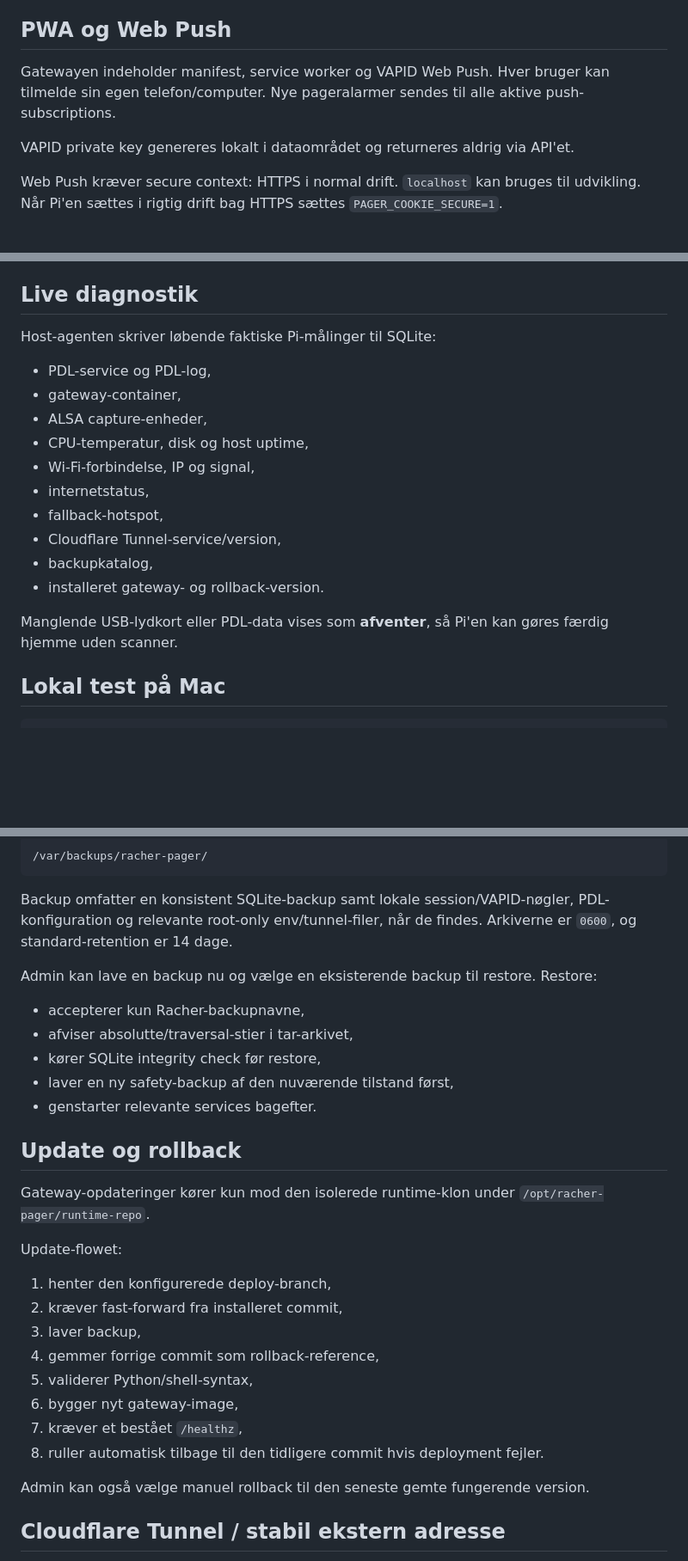
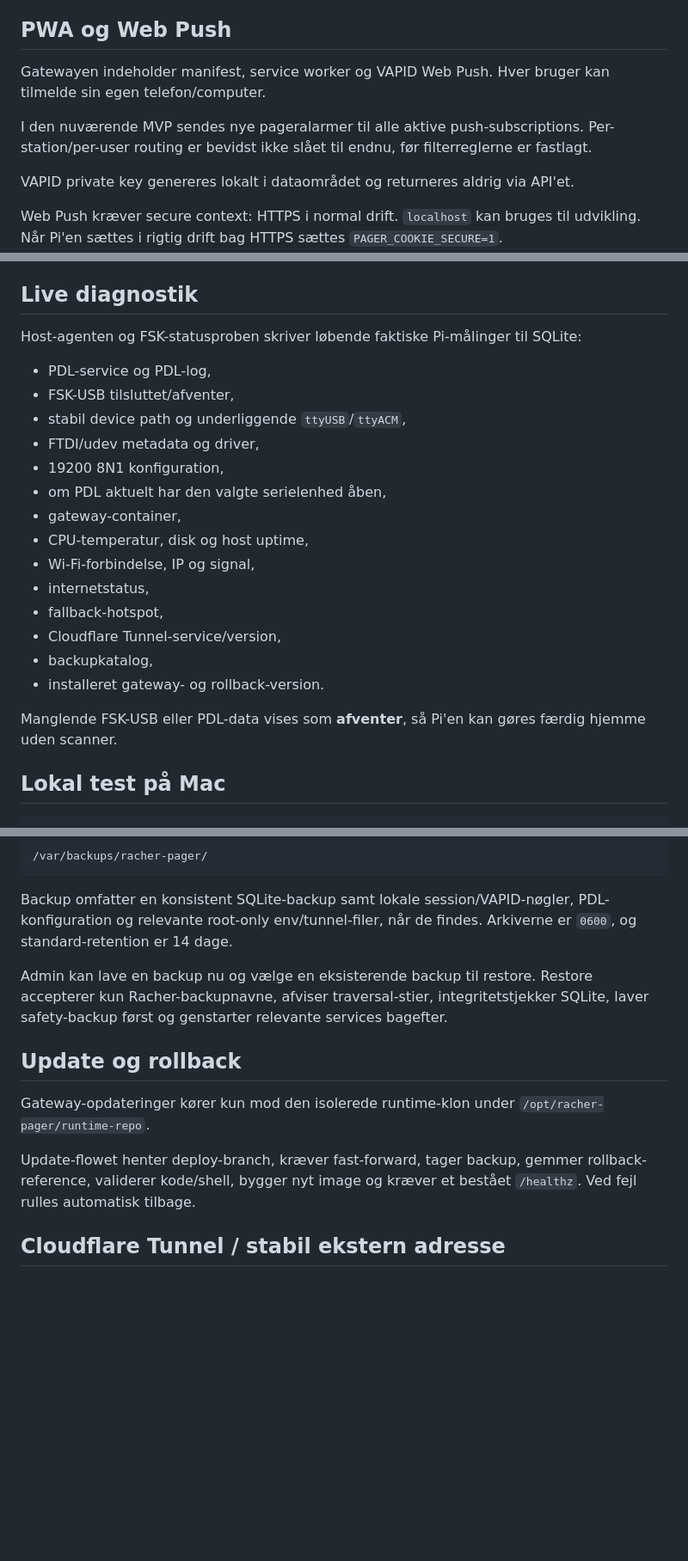
Before and after one commit to flr45/Racher-Homelab, a Markdown page: services/pager-gateway/README.md, 3 parts joined by grey strips. Shown at 86% size. GitHub-like rendering; blank space fills up the shorter version.

```diff
--- a/services/pager-gateway/README.md
+++ b/services/pager-gateway/README.md
@@ -46,7 +57,9 @@ Adgangskoder gemmes med PBKDF2-HMAC-SHA256. Sessions er HttpOnly/SameSite og all
 
 ## PWA og Web Push
 
-Gatewayen indeholder manifest, service worker og VAPID Web Push. Hver bruger kan tilmelde sin egen telefon/computer. Nye pageralarmer sendes til alle aktive push-subscriptions.
+Gatewayen indeholder manifest, service worker og VAPID Web Push. Hver bruger kan tilmelde sin egen telefon/computer.
+
+I den nuværende MVP sendes nye pageralarmer til alle aktive push-subscriptions. Per-station/per-user routing er bevidst ikke slået til endnu, før filterreglerne er fastlagt.
 
 VAPID private key genereres lokalt i dataområdet og returneres aldrig via API'et.
 
@@ -72,11 +85,15 @@ Admin-hændelser logges i `audit_log` uden password/token-payloads.
 
 ## Live diagnostik
 
-Host-agenten skriver løbende faktiske Pi-målinger til SQLite:
+Host-agenten og FSK-statusproben skriver løbende faktiske Pi-målinger til SQLite:
 
 - PDL-service og PDL-log,
+- FSK-USB tilsluttet/afventer,
+- stabil device path og underliggende `ttyUSB`/`ttyACM`,
+- FTDI/udev metadata og driver,
+- 19200 8N1 konfiguration,
+- om PDL aktuelt har den valgte serielenhed åben,
 - gateway-container,
-- ALSA capture-enheder,
 - CPU-temperatur, disk og host uptime,
 - Wi-Fi-forbindelse, IP og signal,
 - internetstatus,
@@ -85,7 +102,7 @@ Host-agenten skriver løbende faktiske Pi-målinger til SQLite:
 - backupkatalog,
 - installeret gateway- og rollback-version.
 
-Manglende USB-lydkort eller PDL-data vises som **afventer**, så Pi'en kan gøres færdig hjemme uden scanner.
+Manglende FSK-USB eller PDL-data vises som **afventer**, så Pi'en kan gøres færdig hjemme uden scanner.
 
 ## Lokal test på Mac
 
@@ -179,30 +201,13 @@ Standardplacering:
 
 Backup omfatter en konsistent SQLite-backup samt lokale session/VAPID-nøgler, PDL-konfiguration og relevante root-only env/tunnel-filer, når de findes. Arkiverne er `0600`, og standard-retention er 14 dage.
 
-Admin kan lave en backup nu og vælge en eksisterende backup til restore. Restore:
-
-- accepterer kun Racher-backupnavne,
-- afviser absolutte/traversal-stier i tar-arkivet,
-- kører SQLite integrity check før restore,
-- laver en ny safety-backup af den nuværende tilstand først,
-- genstarter relevante services bagefter.
+Admin kan lave en backup nu og vælge en eksisterende backup til restore. Restore accepterer kun Racher-backupnavne, afviser traversal-stier, integritetstjekker SQLite, laver safety-backup først og genstarter relevante services bagefter.
 
 ## Update og rollback
 
 Gateway-opdateringer kører kun mod den isolerede runtime-klon under `/opt/racher-pager/runtime-repo`.
 
-Update-flowet:
-
-1. henter den konfigurerede deploy-branch,
-2. kræver fast-forward fra installeret commit,
-3. laver backup,
-4. gemmer forrige commit som rollback-reference,
-5. validerer Python/shell-syntax,
-6. bygger nyt gateway-image,
-7. kræver et bestået `/healthz`,
-8. ruller automatisk tilbage til den tidligere commit hvis deployment fejler.
-
-Admin kan også vælge manuel rollback til den seneste gemte fungerende version.
+Update-flowet henter deploy-branch, kræver fast-forward, tager backup, gemmer rollback-reference, validerer kode/shell, bygger nyt image og kræver et bestået `/healthz`. Ved fejl rulles automatisk tilbage.
 
 ## Cloudflare Tunnel / stabil ekstern adresse
 
```
Also changed, not shown: other parts of services/pager-gateway/README.md (+37 -23 lines).
